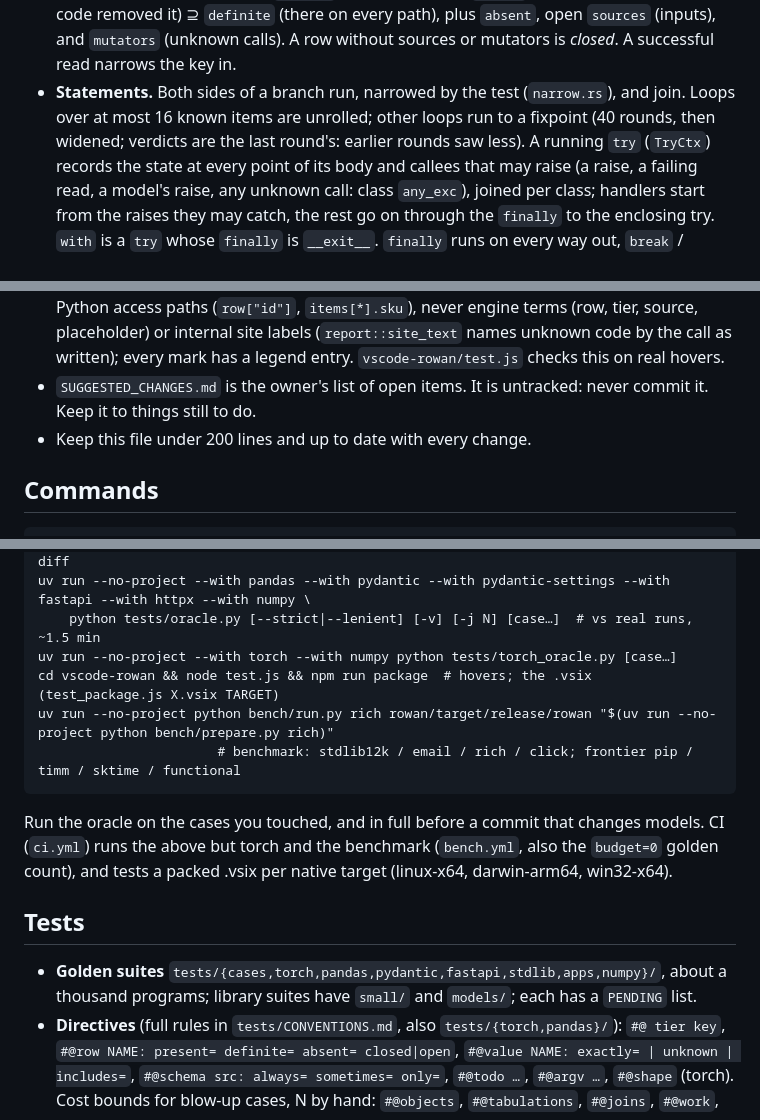
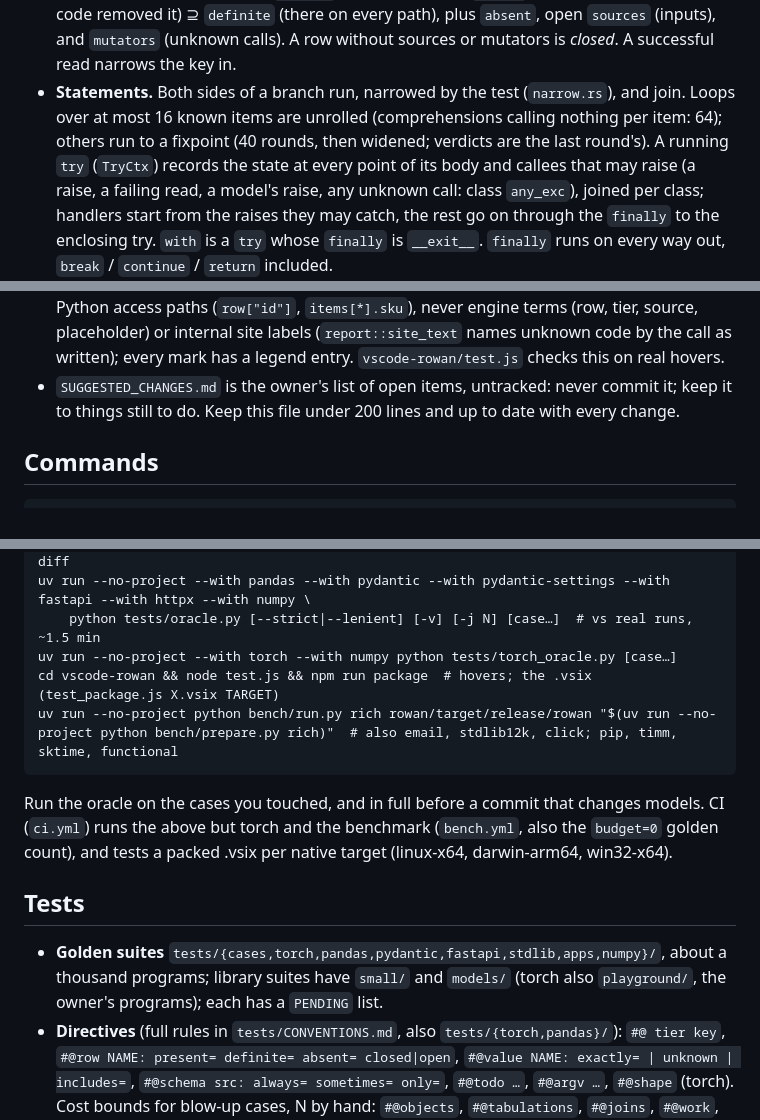
Before and after one commit to kaidaniel/rowan, a Markdown page: AGENTS.md, 3 parts joined by grey strips. Drawn GitHub-style.

Commit message:
AGENTS.md / torch CONVENTIONS: namespace packages, wider comprehension unrolling, torch annotations, module-level dim names, the playground group and package torch cases
Co-Authored-By: Claude Opus 5.5 <noreply@anthropic.com>

````diff
--- a/AGENTS.md
+++ b/AGENTS.md
@@ -28,8 +29,8 @@ on abstract values. Imports run as Python runs them (`TYPE_CHECKING` is False, `
   and `mutators` (unknown calls). A row without sources or mutators is *closed*. A successful
   read narrows the key in.
 * **Statements.** Both sides of a branch run, narrowed by the test (`narrow.rs`), and join.
-  Loops over at most 16 known items are unrolled; other loops run to a fixpoint (40 rounds,
-  then widened; verdicts are the last round's: earlier rounds saw less). A running `try`
+  Loops over at most 16 known items are unrolled (comprehensions calling nothing per item: 64);
+  others run to a fixpoint (40 rounds, then widened; verdicts are the last round's). A running `try`
   (`TryCtx`) records the state at every point of its body and callees that may raise (a raise,
   a failing read, a model's raise, any unknown call: class `any_exc`), joined per class;
   handlers start from the raises they may catch, the rest go on through the `finally` to the
@@ -102,9 +104,8 @@ on abstract values. Imports run as Python runs them (`TYPE_CHECKING` is False, `
   Python access paths (`row["id"]`, `items[*].sku`), never engine terms (row, tier, source,
   placeholder) or internal site labels (`report::site_text` names unknown code by the call as
   written); every mark has a legend entry. `vscode-rowan/test.js` checks this on real hovers.
-* `SUGGESTED_CHANGES.md` is the owner's list of open items. It is untracked: never commit it.
-  Keep it to things still to do.
-* Keep this file under 200 lines and up to date with every change.
+* `SUGGESTED_CHANGES.md` is the owner's list of open items, untracked: never commit it; keep it
+  to things still to do. Keep this file under 200 lines and up to date with every change.
 
 ## Commands
 
@@ -117,8 +118,7 @@ uv run --no-project --with pandas --with pydantic --with pydantic-settings --wit
     python tests/oracle.py [--strict|--lenient] [-v] [-j N] [case…]  # vs real runs, ~1.5 min
 uv run --no-project --with torch --with numpy python tests/torch_oracle.py [case…]
 cd vscode-rowan && node test.js && npm run package  # hovers; the .vsix (test_package.js X.vsix TARGET)
-uv run --no-project python bench/run.py rich rowan/target/release/rowan "$(uv run --no-project python bench/prepare.py rich)"
-                       # benchmark: stdlib12k / email / rich / click; frontier pip / timm / sktime / functional
+uv run --no-project python bench/run.py rich rowan/target/release/rowan "$(uv run --no-project python bench/prepare.py rich)"  # also email, stdlib12k, click; pip, timm, sktime, functional
 ```
 
 Run the oracle on the cases you touched, and in full before a commit that changes models. CI
@@ -128,7 +128,8 @@ count), and tests a packed .vsix per native target (linux-x64, darwin-arm64, win
 ## Tests
 
 * **Golden suites** `tests/{cases,torch,pandas,pydantic,fastapi,stdlib,apps,numpy}/`, about a
-  thousand programs; library suites have `small/` and `models/`; each has a `PENDING` list.
+  thousand programs; library suites have `small/` and `models/` (torch also `playground/`, the
+  owner's programs); each has a `PENDING` list.
 * **Directives** (full rules in `tests/CONVENTIONS.md`, also `tests/{torch,pandas}/`):
   `#@ tier key`, `#@row NAME: present= definite= absent= closed|open`,
   `#@value NAME: exactly= | unknown | includes=`, `#@schema src: always= sometimes= only=`,
````
Also changed, not shown: other parts of AGENTS.md (+5 -4 lines), 1 other file.
